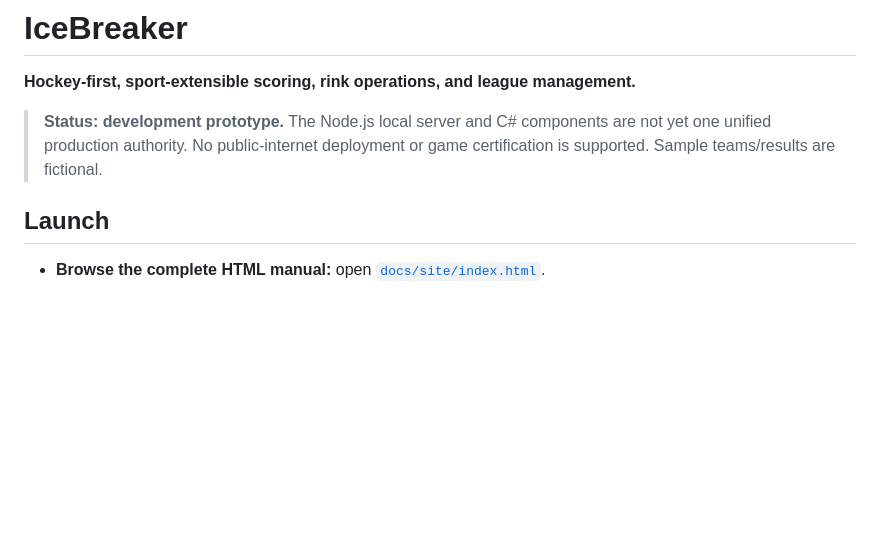
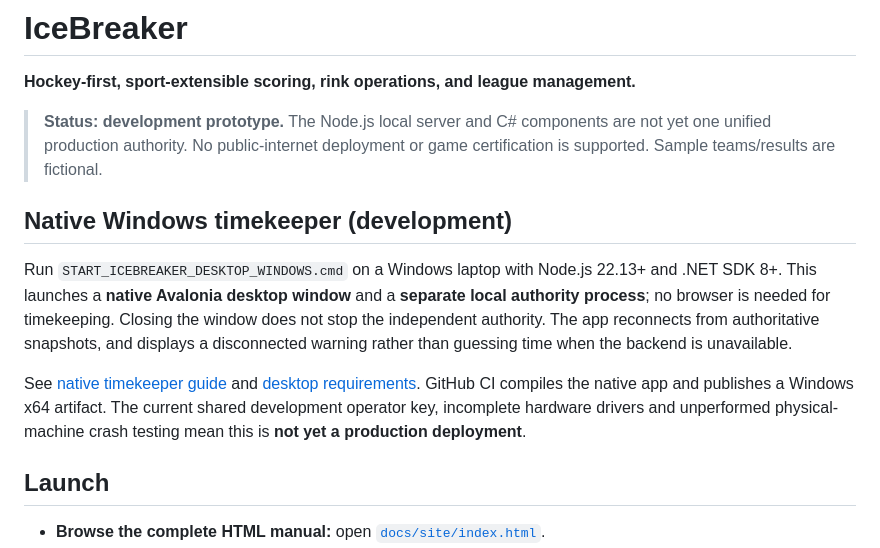
Before and after one commit to jeffadickson/IceBreaker, a Markdown page: README.md, the part around the change. Rendered like a GitHub page; blank space fills up the shorter version.

Commit message:
docs(readme): native desktop timekeeper quick start and authority isolation

```diff
--- a/README.md
+++ b/README.md
@@ -3,6 +3,12 @@
 **Hockey-first, sport-extensible scoring, rink operations, and league management.**
 
 > **Status: development prototype.** The Node.js local server and C# components are not yet one unified production authority. No public-internet deployment or game certification is supported. Sample teams/results are fictional.
+
+## Native Windows timekeeper (development)
+
+Run `START_ICEBREAKER_DESKTOP_WINDOWS.cmd` on a Windows laptop with Node.js 22.13+ and .NET SDK 8+. This launches a **native Avalonia desktop window** and a **separate local authority process**; no browser is needed for timekeeping. Closing the window does not stop the independent authority. The app reconnects from authoritative snapshots, and displays a disconnected warning rather than guessing time when the backend is unavailable.
+
+See [native timekeeper guide](apps/rink-local/docs/native-timekeeper-desktop.md) and [desktop requirements](requirements/desktop-timekeeper.md). GitHub CI compiles the native app and publishes a Windows x64 artifact. The current shared development operator key, incomplete hardware drivers and unperformed physical-machine crash testing mean this is **not yet a production deployment**.
 
 ## Launch
 
```
